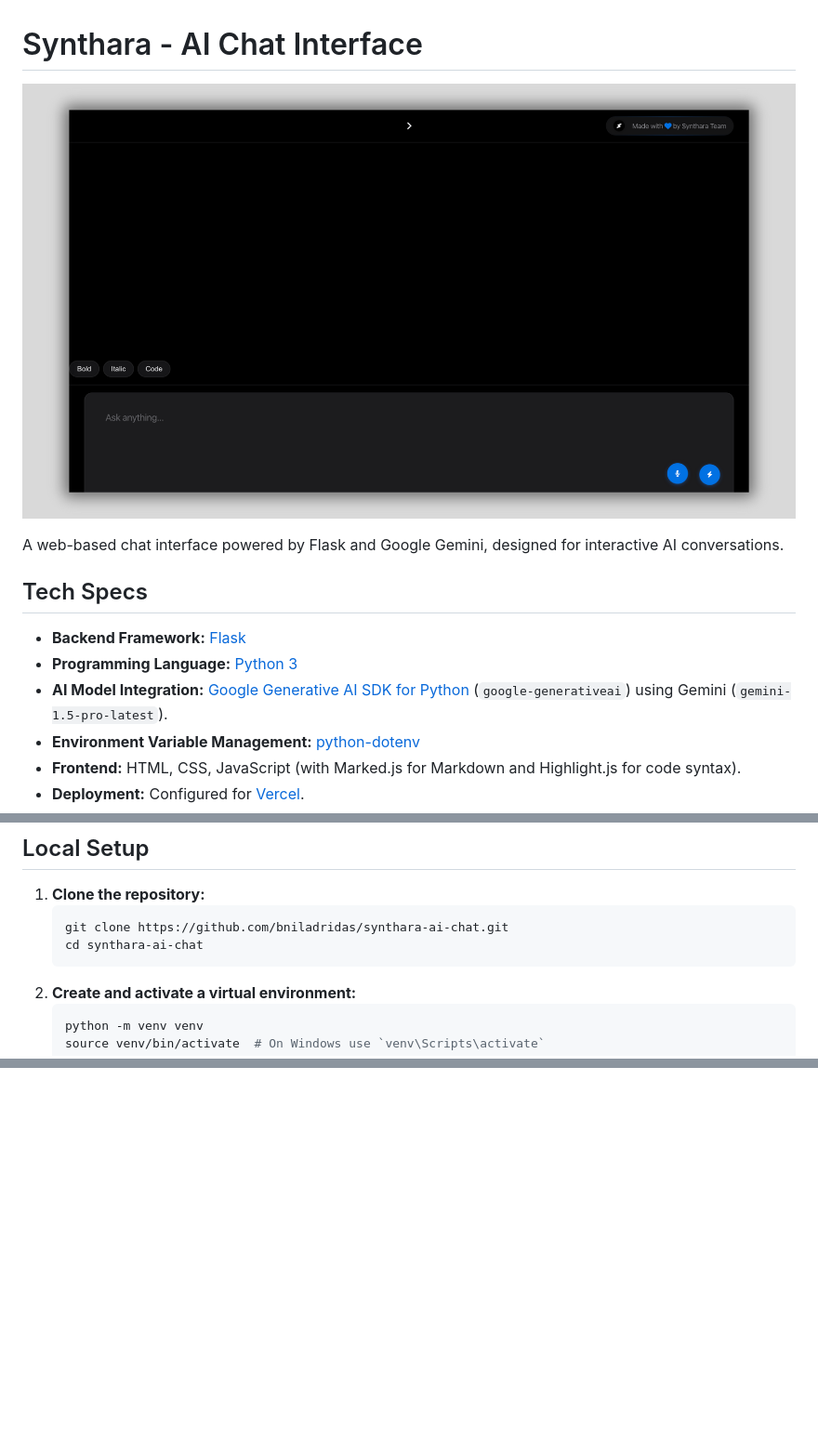
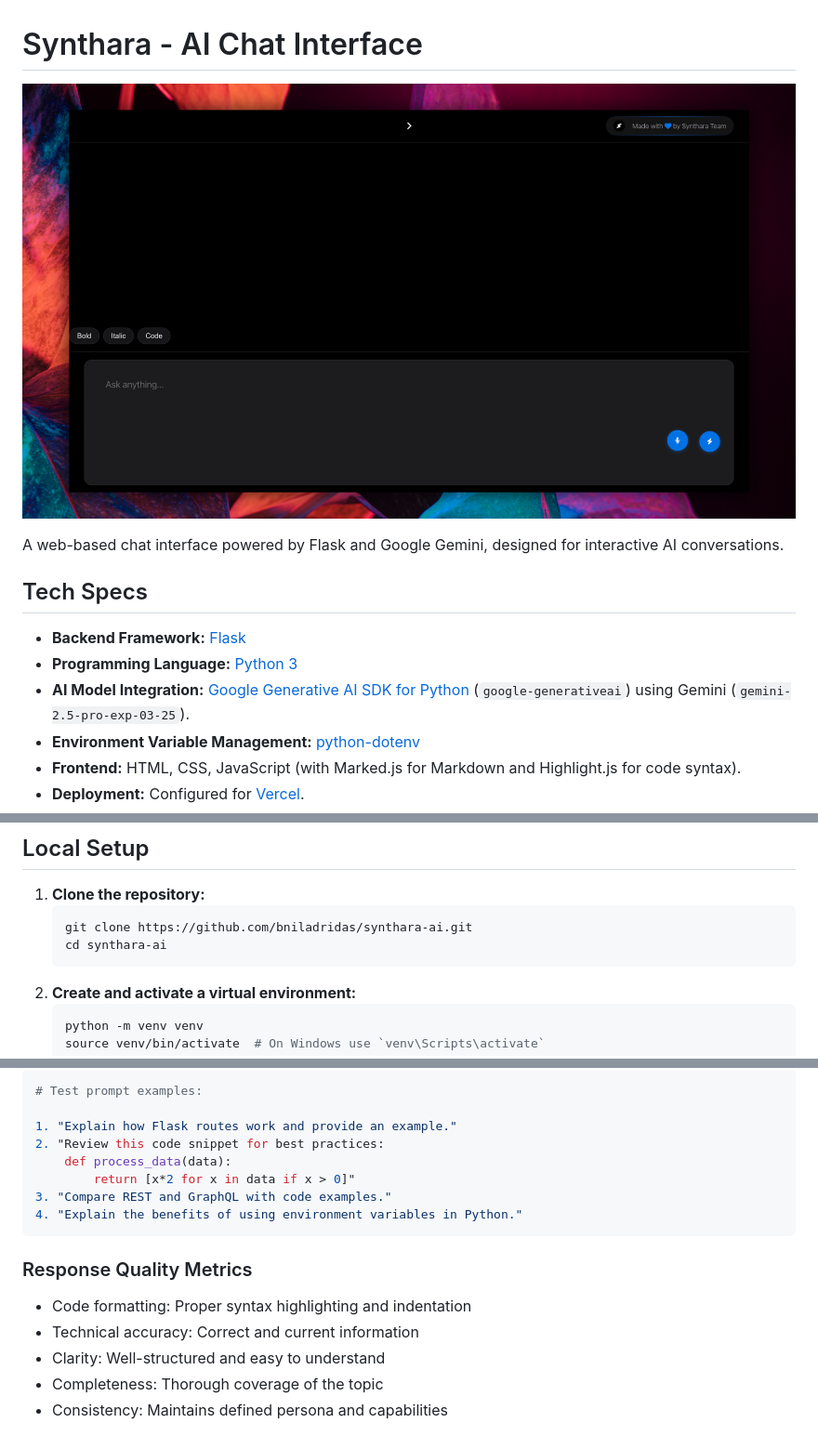
Before and after one commit to synthara-company/ai-chat, a Markdown page: README.md, 3 parts joined by grey strips. Shown: that part at 93% size. Drawn GitHub-style; pictures changed too: public/og-image.png; blank space fills up the shorter version.

````diff
--- a/README.md
+++ b/README.md
@@ -8,7 +8,7 @@ A web-based chat interface powered by Flask and Google Gemini, designed for inte
 
 *   **Backend Framework:** [Flask](https://flask.palletsprojects.com/)
 *   **Programming Language:** [Python 3](https://www.python.org/)
-*   **AI Model Integration:** [Google Generative AI SDK for Python](https://github.com/google/generative-ai-python) (`google-generativeai`) using Gemini (`gemini-1.5-pro-latest`).
+*   **AI Model Integration:** [Google Generative AI SDK for Python](https://github.com/google/generative-ai-python) (`google-generativeai`) using Gemini (`gemini-2.5-pro-exp-03-25`).
 *   **Environment Variable Management:** [python-dotenv](https://github.com/theskumar/python-dotenv)
 *   **Frontend:** HTML, CSS, JavaScript (with Marked.js for Markdown and Highlight.js for code syntax).
 *   **Deployment:** Configured for [Vercel](https://vercel.com/).
@@ -54,8 +54,8 @@ This application utilizes the following core technologies:
 
 1.  **Clone the repository:**
     ```bash
-    git clone https://github.com/bniladridas/synthara-ai-chat.git
-    cd synthara-ai-chat
+    git clone https://github.com/bniladridas/synthara-ai.git
+    cd synthara-ai
     ```
 2.  **Create and activate a virtual environment:**
     ```bash
@@ -112,0 +174,18 @@ This application utilizes the following core technologies:
+```python
+# Test prompt examples:
+
+1. "Explain how Flask routes work and provide an example."
+2. "Review this code snippet for best practices:
+    def process_data(data):
+        return [x*2 for x in data if x > 0]"
+3. "Compare REST and GraphQL with code examples."
+4. "Explain the benefits of using environment variables in Python."
+```
+
+### Response Quality Metrics
+
+- Code formatting: Proper syntax highlighting and indentation
+- Technical accuracy: Correct and current information
+- Clarity: Well-structured and easy to understand
+- Completeness: Thorough coverage of the topic
+- Consistency: Maintains defined persona and capabilities
````
Also changed, not shown: other parts of README.md (+64 -3 lines), 4 other files.
